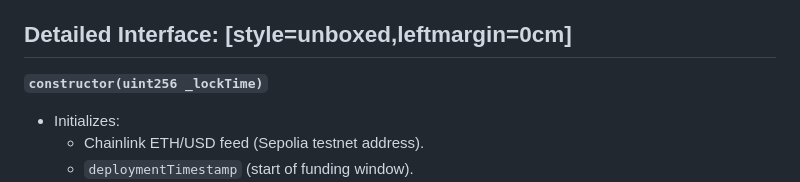
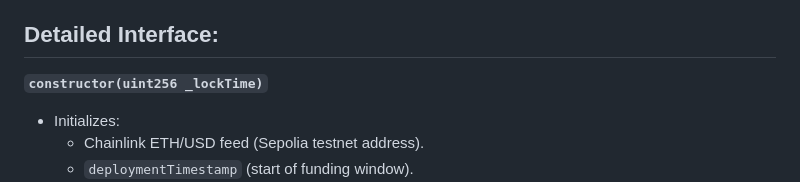
Before and after one commit to infiniteaim/Repository-from-Anonus, a Markdown page: README.md, the part around the change. Drawn GitHub-style.

```diff
--- a/README.md
+++ b/README.md
@@ -18,7 +18,6 @@ A decentralized crowdfunding contract where:
 • **Transparency**: Public mapping tracks each investor’s contribution.
 
 **Detailed Interface**:
-[style=unboxed,leftmargin=0cm]
 ---
 **`constructor(uint256 _lockTime)`**
 - Initializes:
```
